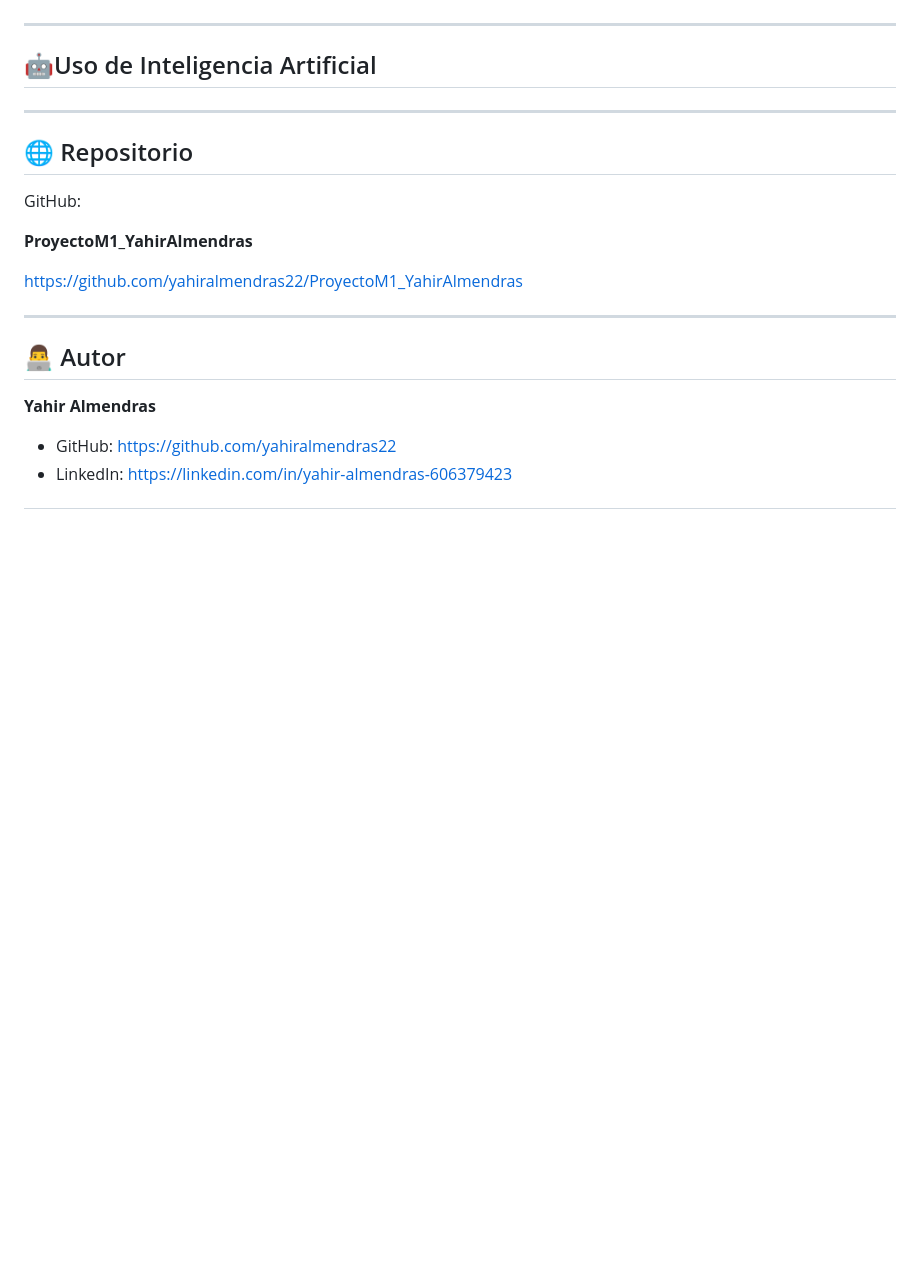
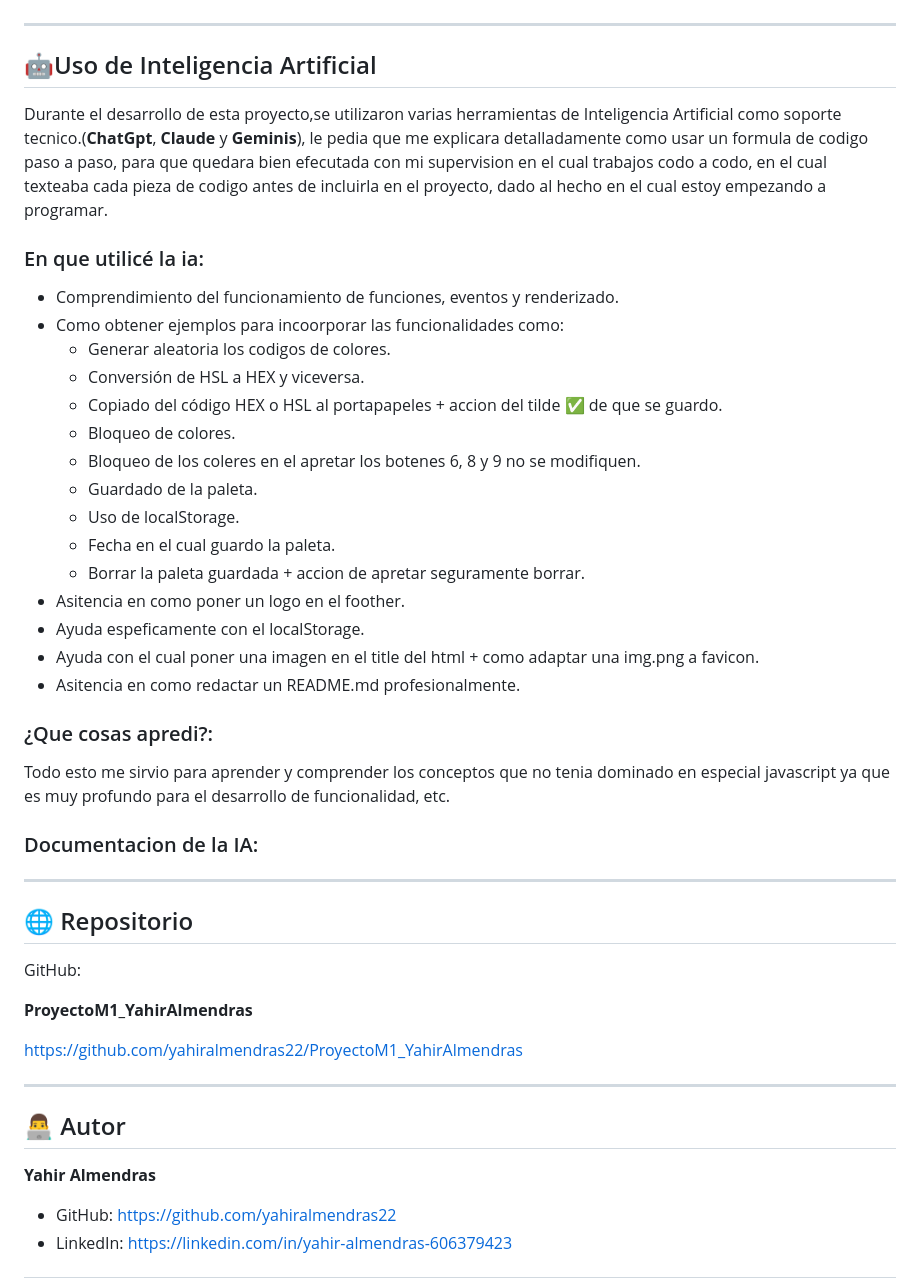
Before and after one commit to yahiralmendras22/ProyectoM1_YahirAlmendras, a Markdown page: README.md, the part around the change. Drawn GitHub-style; blank space fills up the shorter version.

Commit message:
docs: actualización importante del README.md
-se agrego contenido de la ia
-se agrego contenido en la estructura del proyecto

```diff
--- a/README.md
+++ b/README.md
@@ -141,6 +141,37 @@ Las paletas almacenadas pueden visualizarse y eliminarse cuando el usuario lo de
 
 ## 🤖Uso de Inteligencia Artificial
 
+Durante el desarrollo de esta proyecto,se  utilizaron varias herramientas de Inteligencia Artificial como soporte tecnico.(**ChatGpt**, **Claude** y **Geminis**), le pedia que me explicara detalladamente como usar un formula de codigo paso a paso, para que quedara bien efecutada con mi supervision en el cual trabajos codo a codo, en el cual texteaba cada pieza de codigo antes de incluirla en el proyecto, dado al hecho en el cual estoy empezando a programar.
+
+### En que utilicé la ia:
+
+- Comprendimiento del funcionamiento de funciones, eventos y renderizado.
+- Como obtener ejemplos para incoorporar las funcionalidades como:
+    - Generar aleatoria los codigos de colores.
+    - Conversión de HSL a HEX y viceversa.
+    - Copiado del código HEX o HSL al portapapeles + accion del tilde ✅ de que se guardo.
+    - Bloqueo de colores.
+    - Bloqueo de los coleres en el apretar los botenes 6, 8 y 9 no se modifiquen.
+    - Guardado de la paleta.
+    - Uso de localStorage.
+    - Fecha en el cual guardo la paleta.
+    - Borrar la paleta guardada + accion de apretar seguramente borrar.
+- Asitencia en como poner un logo en el foother.
+- Ayuda espeficamente con el localStorage.
+- Ayuda con el cual poner una imagen en el title del html + como adaptar una img.png a favicon.
+- Asitencia en como redactar un README.md profesionalmente.
+
+### ¿Que cosas apredi?:
+
+Todo esto me sirvio para aprender y comprender los conceptos que no tenia dominado en especial javascript ya que es muy profundo para el desarrollo de funcionalidad, etc.
+
+### Documentacion de la IA:
+
+
+
+
+
+
 
 ---
 
```
